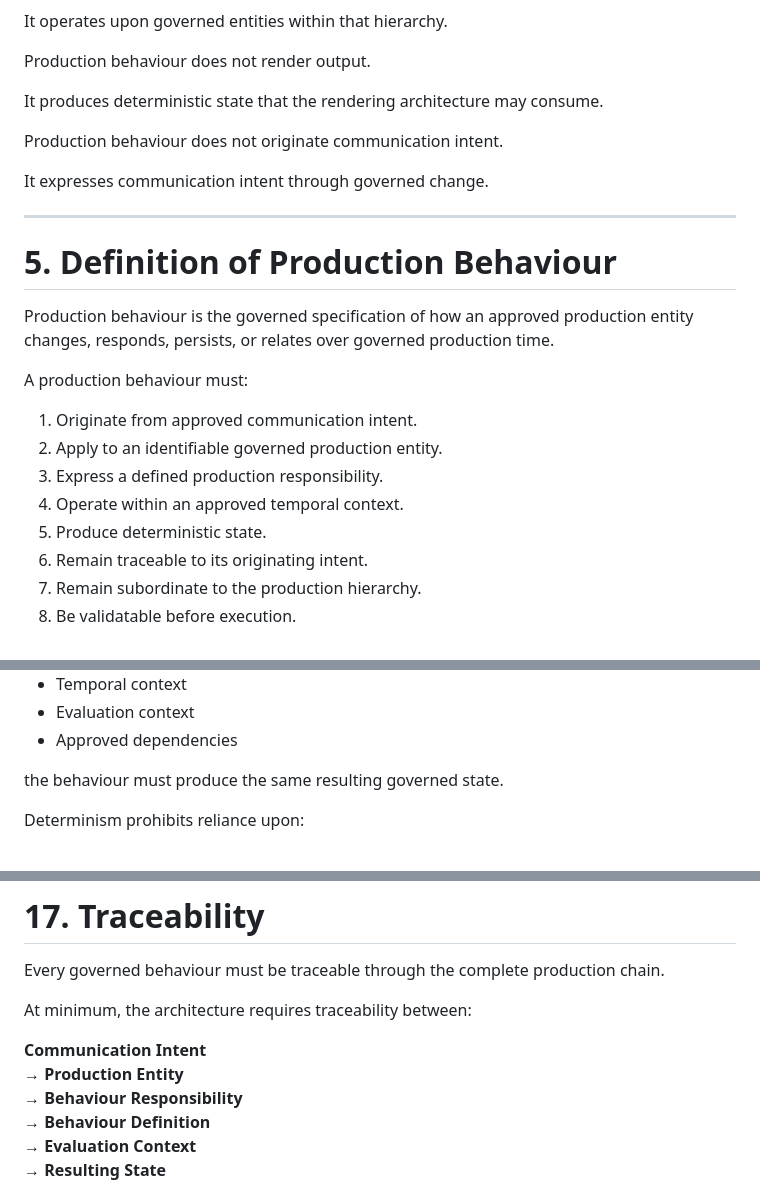
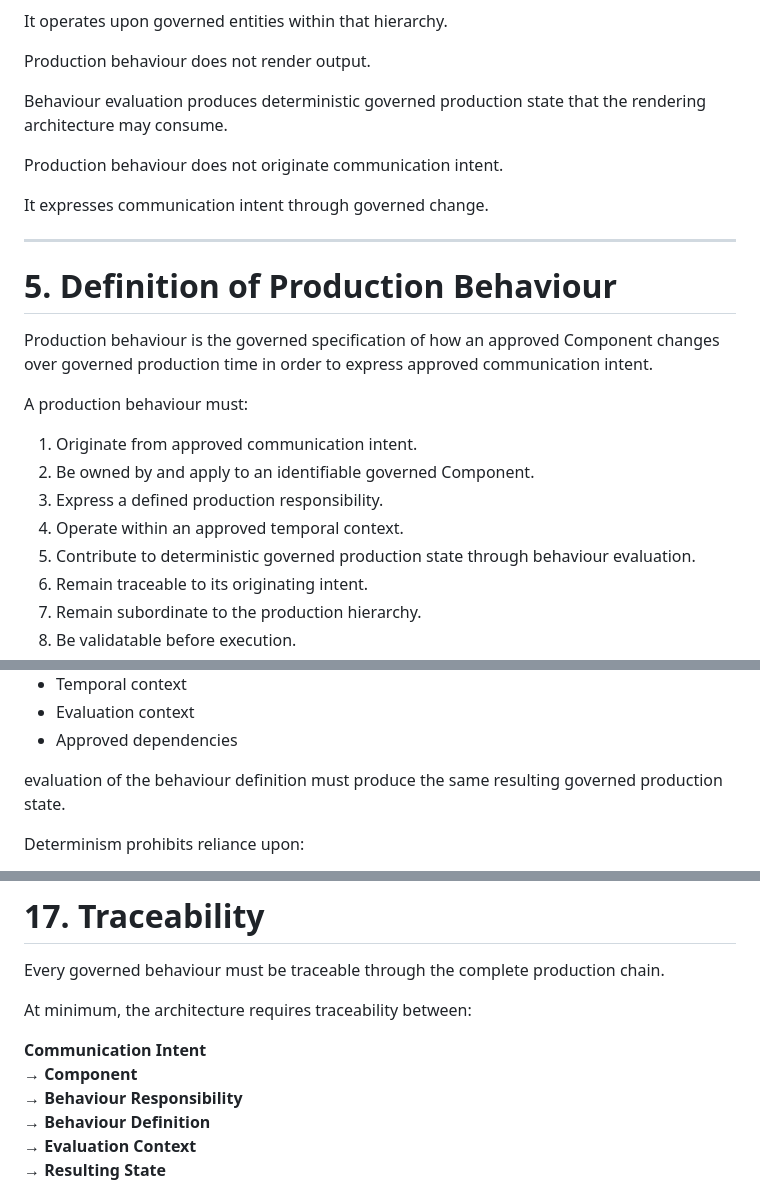
Before and after one commit to pebblehed/pixelsync-motion-engine, a Markdown page: docs/architecture/PRODUCTION_BEHAVIOUR_ARCHITECTURE.md, 3 parts joined by grey strips. Rendered like a GitHub page.

```diff
--- a/docs/architecture/PRODUCTION_BEHAVIOUR_ARCHITECTURE.md
+++ b/docs/architecture/PRODUCTION_BEHAVIOUR_ARCHITECTURE.md
@@ -86,7 +86,7 @@ It operates upon governed entities within that hierarchy.
 
 Production behaviour does not render output.
 
-It produces deterministic state that the rendering architecture may consume.
+Behaviour evaluation produces deterministic governed production state that the rendering architecture may consume.
 
 Production behaviour does not originate communication intent.
 
@@ -96,15 +96,15 @@ It expresses communication intent through governed change.
 
 # 5. Definition of Production Behaviour
 
-Production behaviour is the governed specification of how an approved production entity changes, responds, persists, or relates over governed production time.
+Production behaviour is the governed specification of how an approved Component changes over governed production time in order to express approved communication intent.
 
 A production behaviour must:
 
 1. Originate from approved communication intent.
-2. Apply to an identifiable governed production entity.
+2. Be owned by and apply to an identifiable governed Component.
 3. Express a defined production responsibility.
 4. Operate within an approved temporal context.
-5. Produce deterministic state.
+5. Contribute to deterministic governed production state through behaviour evaluation.
 6. Remain traceable to its originating intent.
 7. Remain subordinate to the production hierarchy.
 8. Be validatable before execution.
@@ -238,7 +237,7 @@ Given the same:
 - Evaluation context
 - Approved dependencies
 
-the behaviour must produce the same resulting governed state.
+evaluation of the behaviour definition must produce the same resulting governed production state.
 
 Determinism prohibits reliance upon:
 
@@ -390,7 +393,7 @@ Every governed behaviour must be traceable through the complete production chain
 At minimum, the architecture requires traceability between:
 
 **Communication Intent**
-→ **Production Entity**
+→ **Component**
 → **Behaviour Responsibility**
 → **Behaviour Definition**
 → **Evaluation Context**
```
Also changed, not shown: other parts of docs/architecture/PRODUCTION_BEHAVIOUR_ARCHITECTURE.md (+16 -13 lines).
